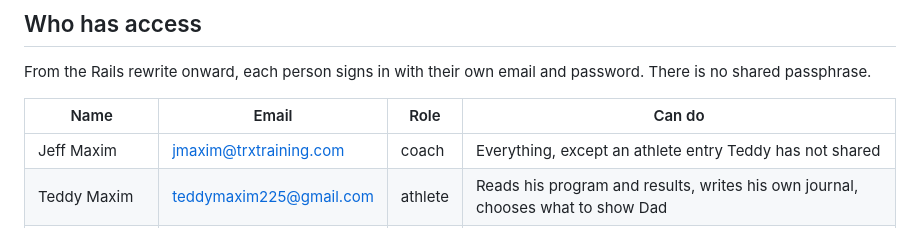
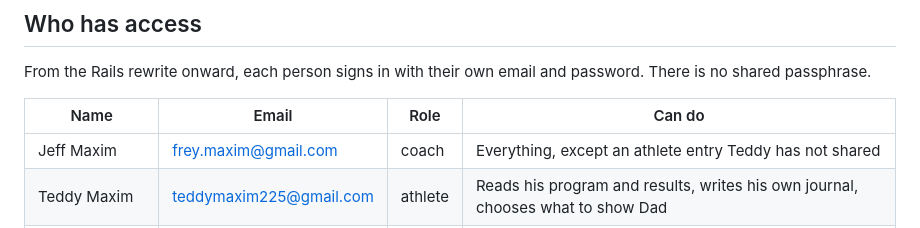
Before and after one commit to jeffthemaximum/teddy-pe, a Markdown page: docs/context.md, the part around the change. Rendered like a GitHub page.

Commit message:
Jeff's coach account is frey.maxim@gmail.com
The work address came from the session environment, not from Jeff. This
is a personal project and the personal address is the right one.

Co-Authored-By: Claude Opus 5 (1M context) <noreply@anthropic.com>

```diff
--- a/docs/context.md
+++ b/docs/context.md
@@ -20,7 +20,7 @@ From the Rails rewrite onward, each person signs in with their own email and pas
 
 | Name | Email | Role | Can do |
 |---|---|---|---|
-| Jeff Maxim | jmaxim@trxtraining.com | coach | Everything, except an athlete entry Teddy has not shared |
+| Jeff Maxim | frey.maxim@gmail.com | coach | Everything, except an athlete entry Teddy has not shared |
 | Teddy Maxim | teddymaxim225@gmail.com | athlete | Reads his program and results, writes his own journal, chooses what to show Dad |
 | Emily Barker (mom) | emmabark22@gmail.com | viewer | Reads the program, the plans and the drills. Writes nothing, sees no journal |
 
```
Also changed, not shown: 1 other file.
